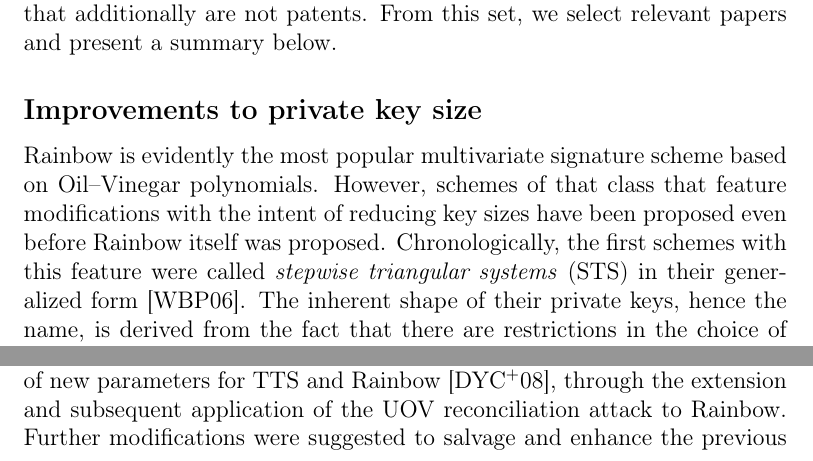
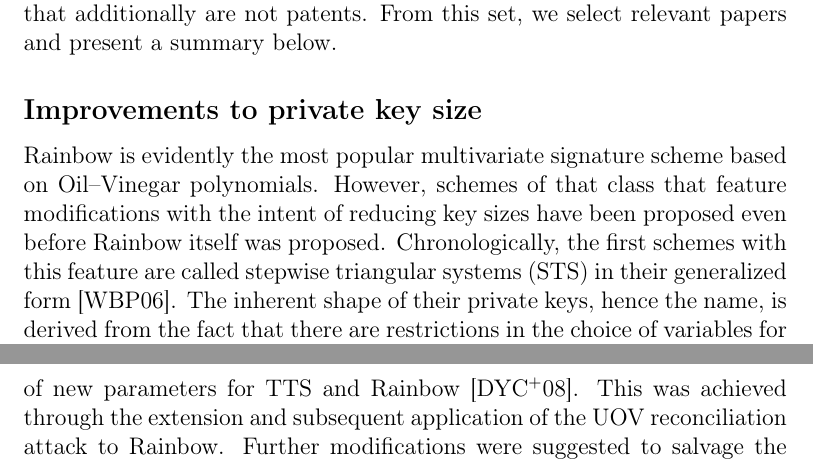
Before and after one commit to zambonin/msc, a LaTeX book (main.tex): two parts of pages 1 and 2 of 7, joined at a grey line, cut so that both start at the same text. Compiled offline with pdfLaTeX.

Commit message:
overleaf_to_git: update main.tex from r2728 to r2750

```diff
--- a/main.tex
+++ b/main.tex
@@ -27,5 +27,5 @@ We conduct our literature review by making use of the Google Scholar meta-indexe
 
 \subsection{Improvements to private key size}
 
-Rainbow is evidently the most popular multivariate signature scheme based on Oil--Vinegar polynomials. However, schemes of that class that feature modifications with the intent of reducing key sizes have been proposed even before Rainbow itself was proposed. Chronologically, the first schemes with this feature were called \emph{stepwise triangular systems} (STS) in their generalized form~\cite{Wolf:200603}. The inherent shape of their private keys, hence the name, is derived from the fact that there are restrictions in the choice of variables for each polynomial in the central map, on top of the Oil--Vinegar construction. This strategy indirectly enables a reduction in private key size.
+Rainbow is evidently the most popular multivariate signature scheme based on Oil--Vinegar polynomials. However, schemes of that class that feature modifications with the intent of reducing key sizes have been proposed even before Rainbow itself was proposed. Chronologically, the first schemes with this feature are called stepwise triangular systems (STS) in their generalized form~\cite{Wolf:200603}. The inherent shape of their private keys, hence the name, is derived from the fact that there are restrictions in the choice of variables for each polynomial in the central map, on top of the Oil--Vinegar construction. This strategy indirectly enables a reduction in private key size.
 
@@ -33,3 +33,3 @@ STS were found to be insecure in the same work that designed the general classif
 
-In this period, STS and TTS were found to be specialized cases of the general Rainbow construction~\cite{Ding:200806}, due to their similarities in the usage of layers and the central map inversion procedure. These advances, as well as further cryptanalysis of Rainbow itself~\cite{Billet:200609}, led to the proposal of new parameters for TTS and Rainbow~\cite{Ding:200806}, through the extension and subsequent application of the UOV reconciliation attack to Rainbow. Further modifications were suggested to salvage and enhance the previous schemes~\cite{}, but every such variant was broken through a key recovery attack~\cite{Thomae:201207} which stems from the generalization of the theory of equivalent keys.
+In this period, STS and TTS were found to be specialized cases of the general Rainbow construction~\cite{Ding:200806}, due to their similarities in the usage of layers and the central map inversion procedure. These advances, as well as further cryptanalysis of Rainbow itself~\cite{Billet:200609}, led to the proposal of new parameters for TTS and Rainbow~\cite{Ding:200806}. This was achieved through the extension and subsequent application of the UOV reconciliation attack to Rainbow. Further modifications were suggested to salvage the previous schemes~\cite{}, but every such variant was broken through a key recovery attack~\cite{Thomae:201207} which stems from the generalization of the theory of equivalent keys.
 
```
Also changed, not shown: main.tex (6 more changed lines).
